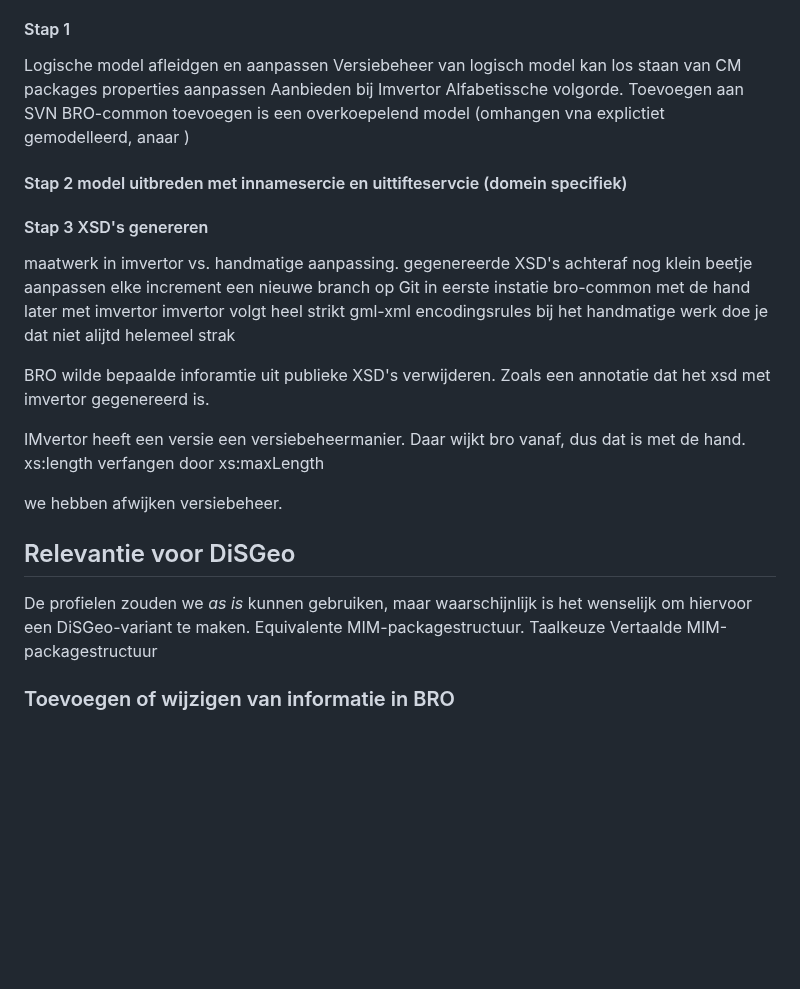
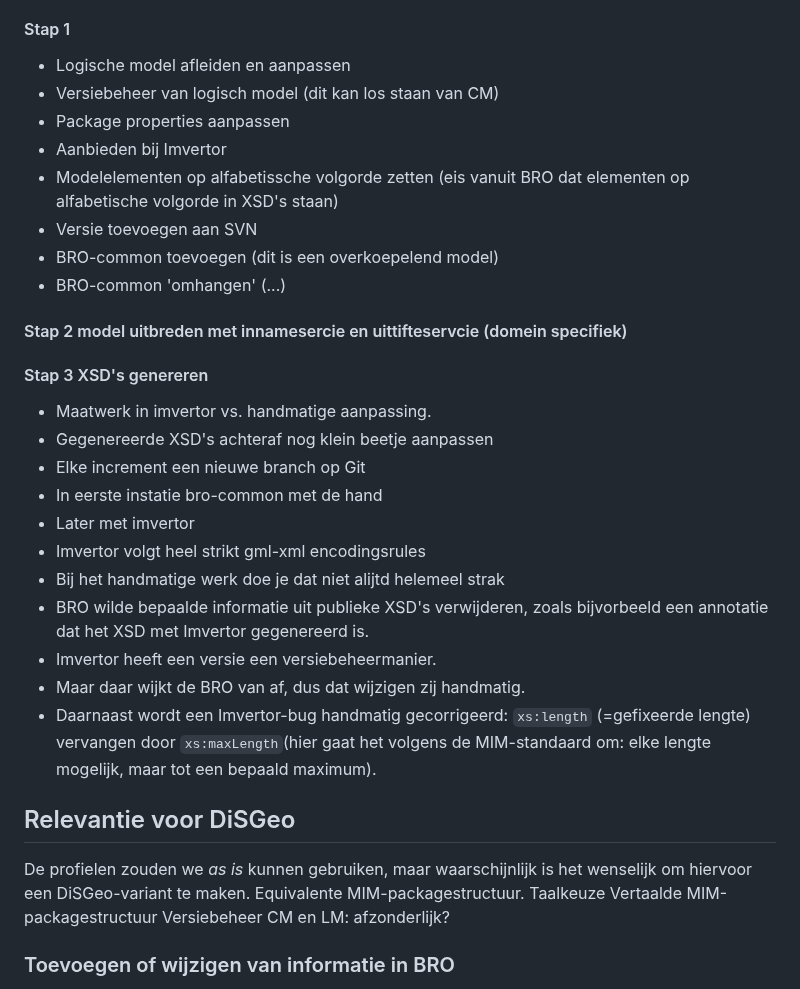
Before and after one commit to Geonovum/disgeo-im, a Markdown page: werkwijze_bro_verkennen.md, the part around the change. Drawn GitHub-style; blank space fills up the shorter version.

Commit message:
edit list

```diff
--- a/werkwijze_bro_verkennen.md
+++ b/werkwijze_bro_verkennen.md
@@ -48,40 +48,37 @@ Je kiest een locatie in de project browser waar je het logische model wilt opnem
 Controleer op basis van het _process report_ van Imvertor op specifieke onderdelen of in het conceptuele model de gegevens die noodzakelijk zijn voor genereren van het logische model aanwezig en correct zijn. Han Welmer weet welke punten dit specifiek betreft.
 
 #### Stap 1
-Logische model afleidgen en aanpassen
-Versiebeheer van logisch model kan los staan van CM
-packages  properties aanpassen
-Aanbieden bij Imvertor
-Alfabetissche volgorde.
-Toevoegen aan SVN
-BRO-common toevoegen is een overkoepelend model (omhangen vna explictiet gemodelleerd, anaar )
+ - Logische model afleiden en aanpassen
+ - Versiebeheer van logisch model (dit kan los staan van CM)
+ - Package properties aanpassen
+ - Aanbieden bij Imvertor
+ - Modelelementen op alfabetissche volgorde zetten (eis vanuit BRO dat elementen op alfabetische volgorde in XSD's staan)
+ - Versie toevoegen aan SVN
+ - BRO-common toevoegen (dit is een overkoepelend model)
+ - BRO-common 'omhangen' (...)
 
 
 #### Stap 2 model uitbreden met innamesercie en uittifteservcie (domein specifiek)
 
 #### Stap 3 XSD's genereren
-maatwerk in imvertor vs. handmatige aanpassing.
-gegenereerde XSD's achteraf nog klein beetje aanpassen
-elke increment een nieuwe branch op Git
-in eerste instatie bro-common met de hand
-later met imvertor
-imvertor volgt heel strikt gml-xml encodingsrules
-bij het handmatige werk doe je dat niet alijtd helemeel strak
-
-BRO wilde bepaalde inforamtie uit publieke XSD's verwijderen.
-Zoals een annotatie dat het xsd met imvertor gegenereerd is.
-
-IMvertor heeft een versie een versiebeheermanier.
-Daar wijkt bro vanaf, dus dat is met de hand.
-xs:length verfangen door xs:maxLength
-
-we hebben afwijken versiebeheer.
+ - Maatwerk in imvertor vs. handmatige aanpassing.
+ - Gegenereerde XSD's achteraf nog klein beetje aanpassen
+ - Elke increment een nieuwe branch op Git
+ - In eerste instatie bro-common met de hand
+ - Later met imvertor
+ - Imvertor volgt heel strikt gml-xml encodingsrules
+ - Bij het handmatige werk doe je dat niet alijtd helemeel strak
+ - BRO wilde bepaalde informatie uit publieke XSD's verwijderen, zoals bijvorbeeld een annotatie dat het XSD met Imvertor gegenereerd is.
+ - Imvertor heeft een versie een versiebeheermanier.
+ - Maar daar wijkt de BRO van af, dus dat wijzigen zij handmatig.
+ - Daarnaast wordt een Imvertor-bug handmatig gecorrigeerd: `xs:length` (=gefixeerde lengte) vervangen door `xs:maxLength`(hier gaat het volgens de MIM-standaard om: elke lengte mogelijk, maar tot een bepaald maximum).
 
 ## Relevantie voor DiSGeo
 De profielen zouden we _as is_ kunnen gebruiken, maar waarschijnlijk is het wenselijk om hiervoor een DiSGeo-variant te maken.
 Equivalente MIM-packagestructuur.
 Taalkeuze
 Vertaalde MIM-packagestructuur
+Versiebeheer CM en LM: afzonderlijk?
 
 
 ### Toevoegen of wijzigen van informatie in BRO
```
